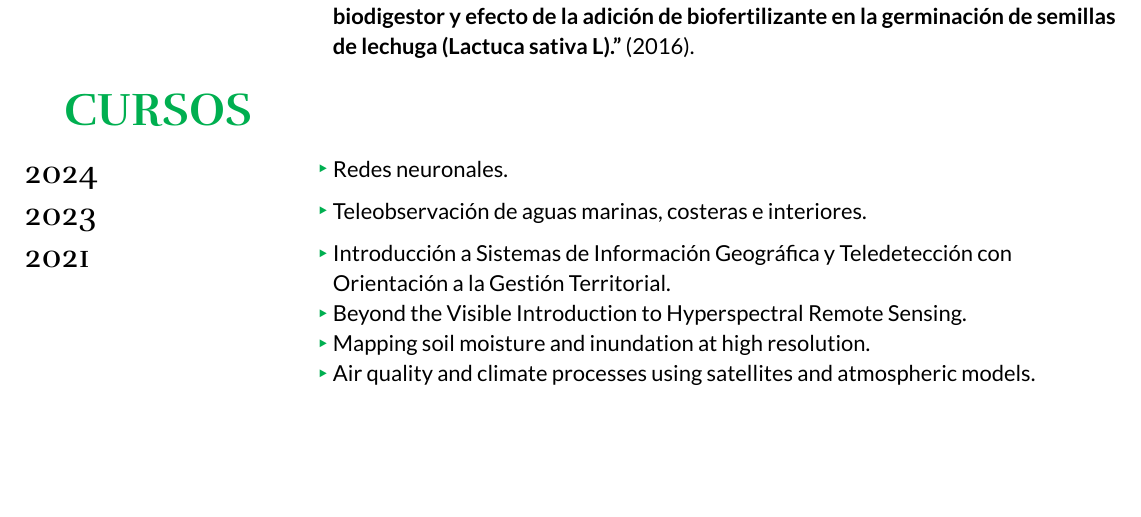
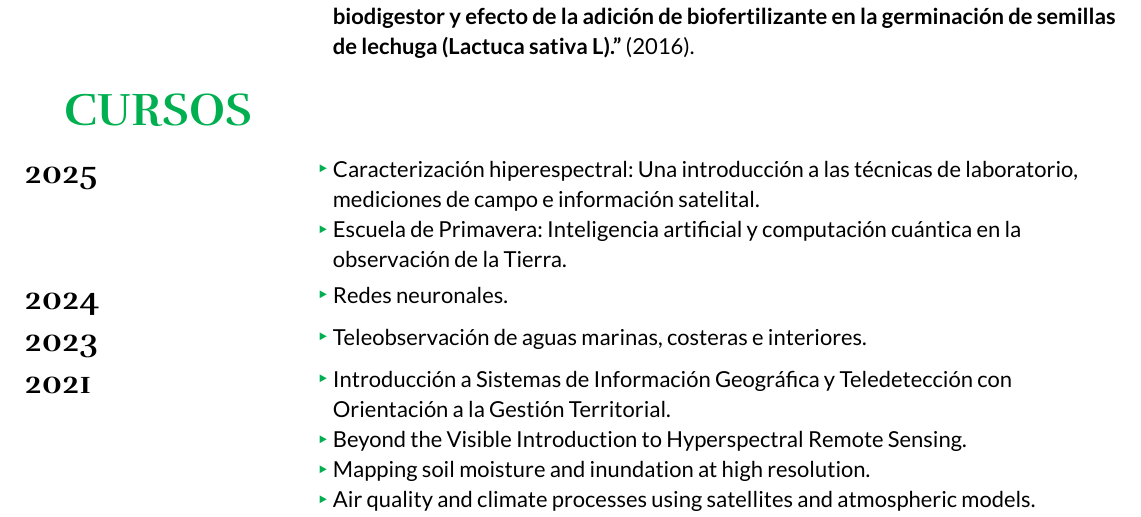
Before and after one commit to vhgauto/cv, a Quarto document (index_typst.qmd): part of page 3 of 4, cut so that both start at the same text, the shorter picture padded with empty space. The pictures show the output file index_typst.pdf that the author committed with the source.

Commit message:
cursos 2025, typst

```diff
--- a/index_typst.qmd
+++ b/index_typst.qmd
@@ -268,6 +268,12 @@ Integrante del [Grupo de Investigación Sobre Temas Ambientales y Químicos](htt
 #grid(
   columns: (25%, 75%),
   gutter: 10pt,
+  [#encabezado([2025])],
+  [
+    - Caracterización hiperespectral: Una introducción a las técnicas de laboratorio, mediciones de campo e información satelital.
+    - Escuela de Primavera: Inteligencia artificial y computación cuántica en la observación de la Tierra.
+  ],
+
   [#encabezado([2024])],
   [- Redes neuronales.],
 
```
Also changed, not shown: index_typst.pdf.
